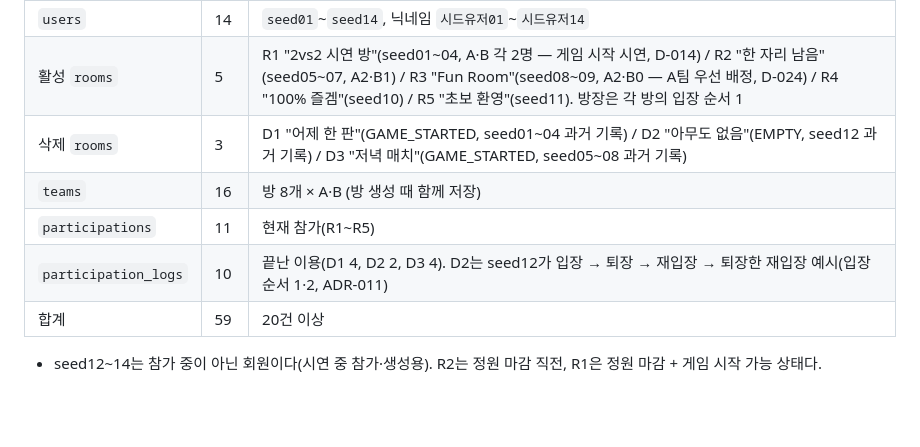
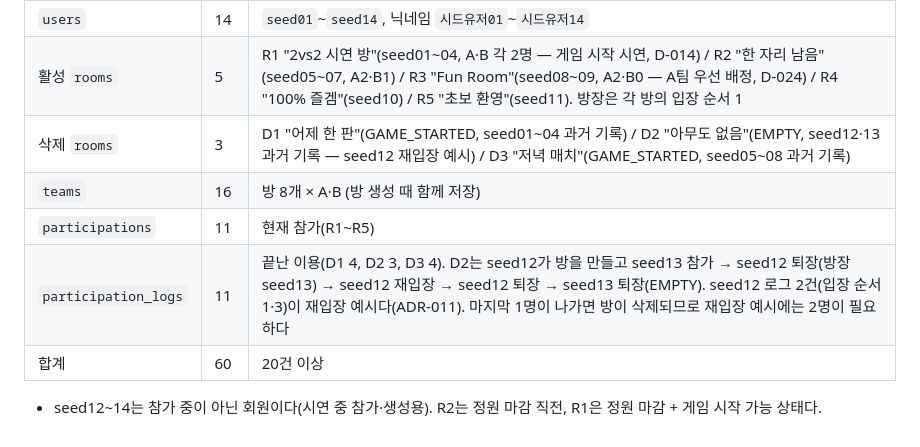
Before and after one commit to gyoo303/kant-backend-matchmaking, a Markdown page: docs/02-arch/03-db-schema.md, the part around the change. Rendered like a GitHub page; blank space fills up the shorter version.

Commit message:
docs(arch): D2 시드 재입장 예시를 2명 구성으로 정정 (로그 11, 합계 60, ADR-011)
Co-Authored-By: Claude Opus 5.5 <noreply@anthropic.com>

```diff
--- a/docs/02-arch/03-db-schema.md
+++ b/docs/02-arch/03-db-schema.md
@@ -202,10 +202,10 @@ erDiagram
 |---|---|---|
 | `users` | 14 | `seed01`~`seed14`, 닉네임 `시드유저01`~`시드유저14` |
 | 활성 `rooms` | 5 | R1 "2vs2 시연 방"(seed01~04, A·B 각 2명 — 게임 시작 시연, D-014) / R2 "한 자리 남음"(seed05~07, A2·B1) / R3 "Fun Room"(seed08~09, A2·B0 — A팀 우선 배정, D-024) / R4 "100% 즐겜"(seed10) / R5 "초보 환영"(seed11). 방장은 각 방의 입장 순서 1 |
-| 삭제 `rooms` | 3 | D1 "어제 한 판"(GAME_STARTED, seed01~04 과거 기록) / D2 "아무도 없음"(EMPTY, seed12 과거 기록) / D3 "저녁 매치"(GAME_STARTED, seed05~08 과거 기록) |
+| 삭제 `rooms` | 3 | D1 "어제 한 판"(GAME_STARTED, seed01~04 과거 기록) / D2 "아무도 없음"(EMPTY, seed12·13 과거 기록 — seed12 재입장 예시) / D3 "저녁 매치"(GAME_STARTED, seed05~08 과거 기록) |
 | `teams` | 16 | 방 8개 × A·B (방 생성 때 함께 저장) |
 | `participations` | 11 | 현재 참가(R1~R5) |
-| `participation_logs` | 10 | 끝난 이용(D1 4, D2 2, D3 4). D2는 seed12가 입장 → 퇴장 → 재입장 → 퇴장한 재입장 예시(입장 순서 1·2, ADR-011) |
-| 합계 | 59 | 20건 이상 |
+| `participation_logs` | 11 | 끝난 이용(D1 4, D2 3, D3 4). D2는 seed12가 방을 만들고 seed13 참가 → seed12 퇴장(방장 seed13) → seed12 재입장 → seed12 퇴장 → seed13 퇴장(EMPTY). seed12 로그 2건(입장 순서 1·3)이 재입장 예시다(ADR-011). 마지막 1명이 나가면 방이 삭제되므로 재입장 예시에는 2명이 필요하다 |
+| 합계 | 60 | 20건 이상 |
 
 - seed12~14는 참가 중이 아닌 회원이다(시연 중 참가·생성용). R2는 정원 마감 직전, R1은 정원 마감 + 게임 시작 가능 상태다.
```
Also changed, not shown: docs/02-arch/HANDOFF.md (+1 -1 lines).
